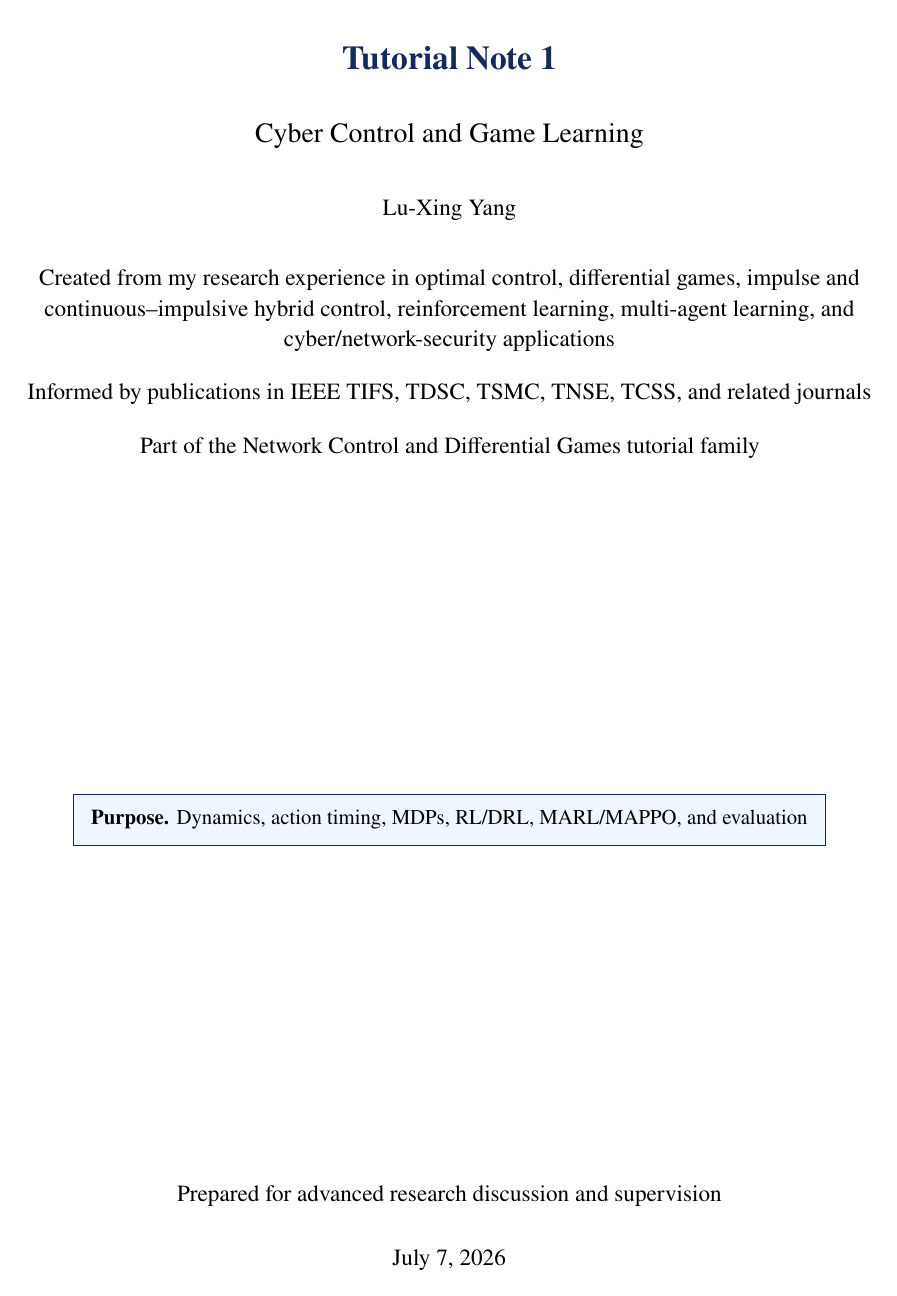
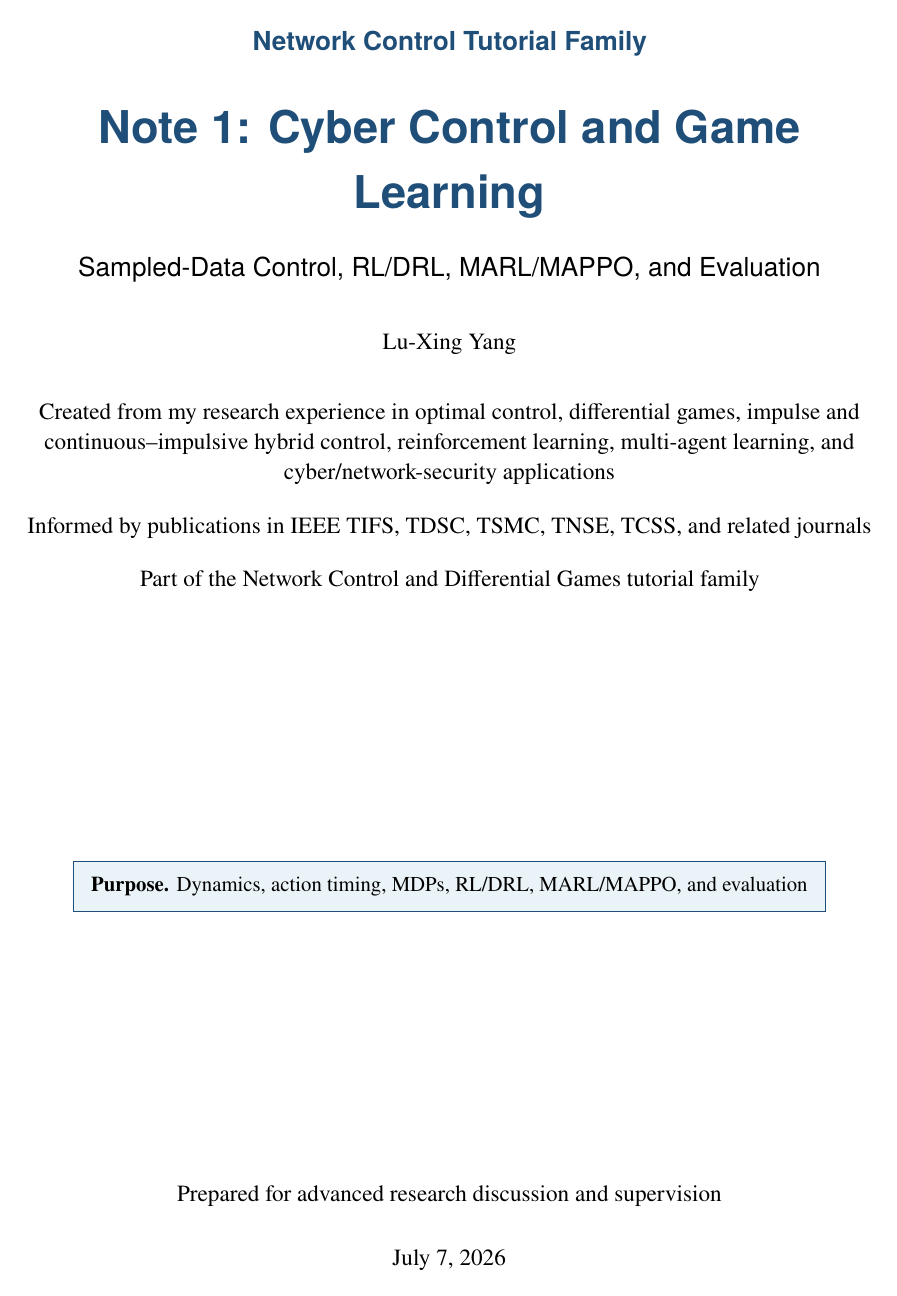
Before and after one commit to LYang910920/note1-cyber-control-games, a LaTeX document (docs/source/note1_game_learning_cyber_control.tex, which reads docs/source/cyberguide.sty): page 1 of 40. Compiled offline with pdfLaTeX.

Commit message:
Unify tutorial family naming and PDF layout

```diff
--- a/docs/source/cyberguide.sty
+++ b/docs/source/cyberguide.sty
@@ -24,12 +24,12 @@
 \usepackage{microtype}
 \usepackage{tikz}
 \usetikzlibrary{arrows.meta,positioning,shapes.geometric}
-\definecolor{DeepBlue}{RGB}{20,42,92}
-\definecolor{SoftBlue}{RGB}{239,246,255}
+\definecolor{DeepBlue}{HTML}{1F4E79}
+\definecolor{SoftBlue}{HTML}{EAF3F8}
 \definecolor{SoftGreen}{RGB}{236,248,241}
 \definecolor{SoftYellow}{RGB}{255,247,230}
 \definecolor{SoftGray}{RGB}{247,247,247}
-\definecolor{CodeGray}{RGB}{248,248,248}
+\definecolor{CodeGray}{HTML}{F7F7F9}
 \definecolor{DarkGreen}{RGB}{0,100,80}
 \definecolor{RuleGray}{RGB}{217,226,236}
 \hypersetup{colorlinks=true,linkcolor=DeepBlue,citecolor=DeepBlue,urlcolor=DeepBlue}
@@ -39,16 +39,16 @@
 \emergencystretch=2em
 \setlist[itemize]{leftmargin=1.4em,itemsep=0.2em,topsep=0.2em}
 \setlist[enumerate]{leftmargin=1.6em,itemsep=0.2em,topsep=0.2em}
-\titleformat{\section}{\normalfont\Large\bfseries\color{DeepBlue}}{\thesection.}{0.6em}{}
-\titleformat{\subsection}{\normalfont\large\bfseries\color{DeepBlue}}{\thesubsection}{0.6em}{}
-\titleformat{\subsubsection}{\normalfont\normalsize\bfseries\color{DeepBlue}}{\thesubsubsection}{0.6em}{}
+\titleformat{\section}{\normalfont\Large\bfseries\sffamily\color{DeepBlue}}{\thesection.}{0.6em}{}
+\titleformat{\subsection}{\normalfont\large\bfseries\sffamily\color{DeepBlue}}{\thesubsection}{0.6em}{}
+\titleformat{\subsubsection}{\normalfont\normalsize\bfseries\sffamily\color{DeepBlue}}{\thesubsubsection}{0.6em}{}
 \titlespacing*{\section}{0pt}{1.0em}{0.45em}
 \titlespacing*{\subsection}{0pt}{0.8em}{0.35em}
 \titlespacing*{\subsubsection}{0pt}{0.6em}{0.25em}
 \pagestyle{fancy}
 \fancyhf{}
-\lhead{\small\leftmark}
-\rhead{\small\thepage/\pageref{LastPage}}
+\lhead{\small\sffamily\leftmark}
+\rhead{\small\sffamily\thepage/\pageref{LastPage}}
 \renewcommand{\headrulewidth}{0.4pt}
 \renewcommand{\footrulewidth}{0pt}
 \renewcommand{\arraystretch}{1.20}
@@ -82,10 +82,12 @@
 \newcommand{\tutorialtitle}[4]{%
 \begin{titlepage}
 \centering
-\vspace*{1.45cm}
-{\bfseries\LARGE\color{DeepBlue} #1\par}
-\vspace{0.45cm}
-{\Large #2\par}
+\vspace*{1.25cm}
+{\sffamily\bfseries\Large\color{DeepBlue} Network Control Tutorial Family\par}
+\vspace{0.35cm}
+{\sffamily\bfseries\Huge\color{DeepBlue} #1\par}
+\vspace{0.35cm}
+{\sffamily\Large #2\par}
 \vspace{0.6cm}
 {\large Lu-Xing Yang\par}
 \vspace{0.55cm}
--- a/docs/source/note1_game_learning_cyber_control.tex
+++ b/docs/source/note1_game_learning_cyber_control.tex
@@ -2,6 +2,6 @@
 \documentclass[11pt,a4paper]{article}
 \input{tutorial_style}
 \begin{document}
-\tutorialtitle{Tutorial Note 1}{Cyber Control and Game Learning}{Dynamics, action timing, MDPs, RL/DRL, MARL/MAPPO, and evaluation}{Prepared for advanced research discussion and supervision}
+\tutorialtitle{Note 1: Cyber Control and Game Learning}{Sampled-Data Control, RL/DRL, MARL/MAPPO, and Evaluation}{Dynamics, action timing, MDPs, RL/DRL, MARL/MAPPO, and evaluation}{Prepared for advanced research discussion and supervision}
 \tableofcontents
 \newpage
```
Also changed, not shown: docs/source/code_run_guide.tex (+2 -2 lines), docs/source/implementation_companion.tex (+1 -1 lines), README.md, docs/code_run_guide.pdf, docs/implementation_companion.pdf, docs/note1_game_learning_cyber_control.pdf, docs/source/note1_game_learning_cyber_control.tex (4 more changed lines).
